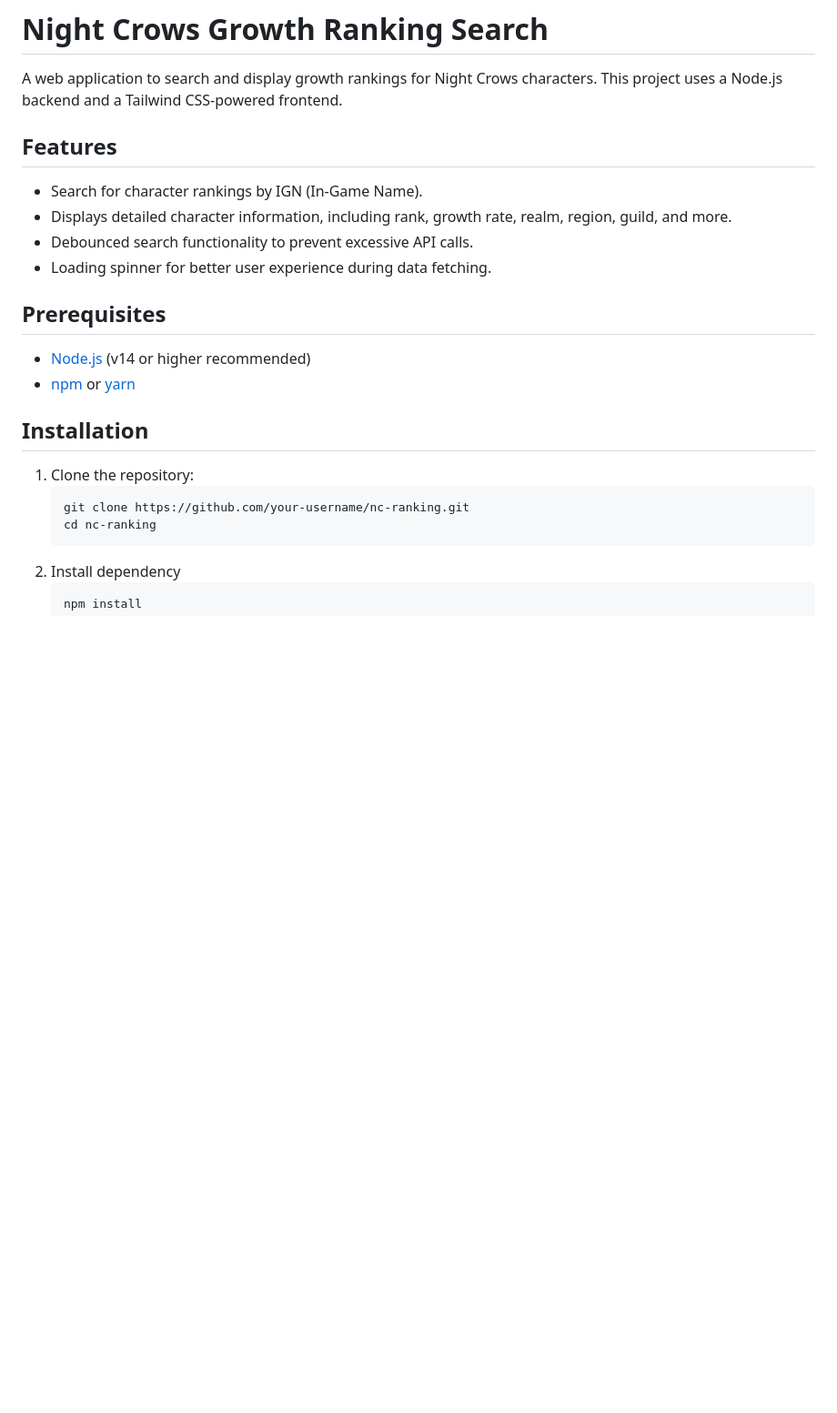
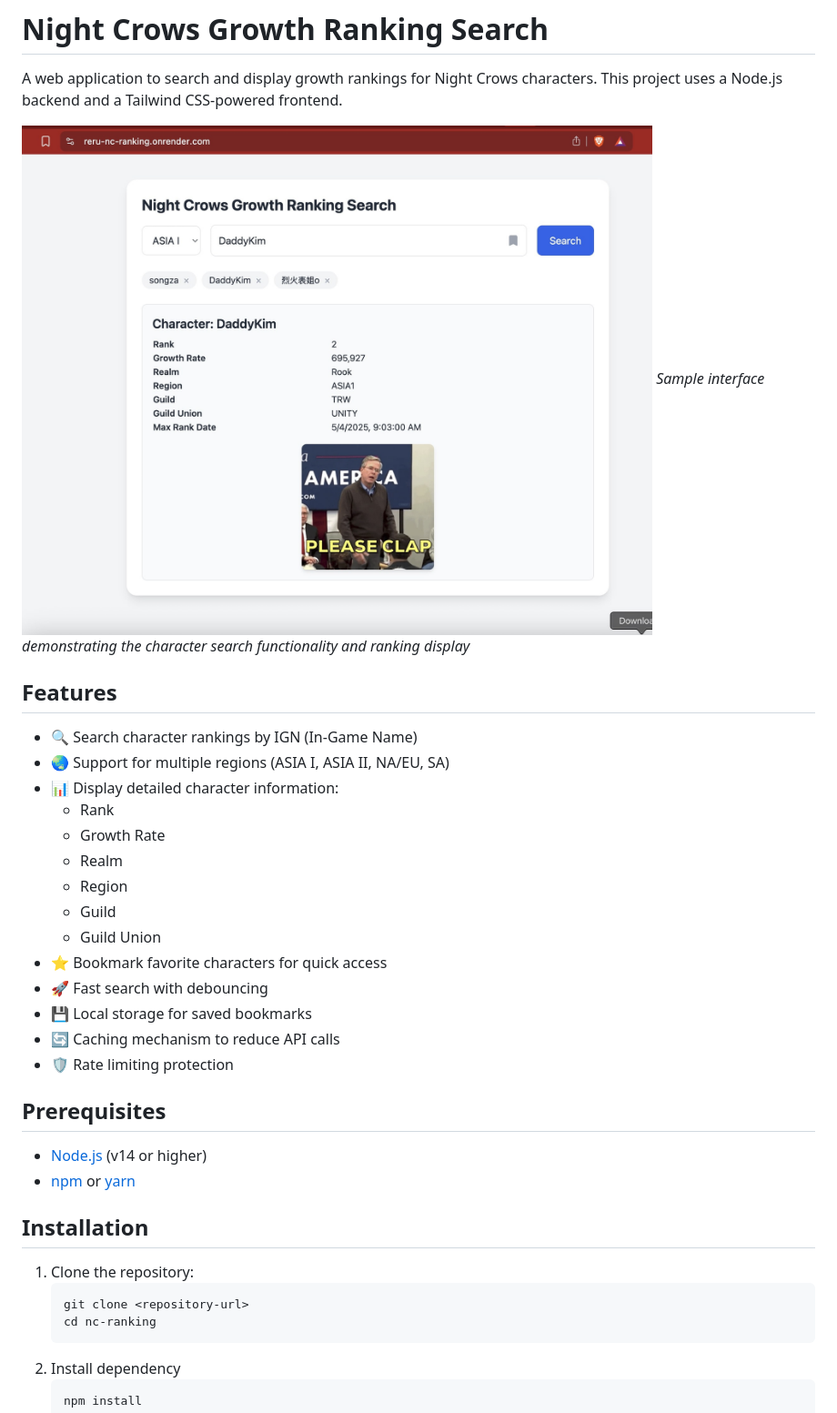
Before and after one commit to RMrobb1e/reru-nc-ranking, a Markdown page: README.md, the part around the change printed below. Shown: that part at 91% size. GitHub-like rendering; pictures changed too: public/sample.jpg (added); blank space fills up the shorter version.

Commit message:
chore: update readme

````diff
--- a/README.md
+++ b/README.md
@@ -2,23 +2,36 @@
 
 A web application to search and display growth rankings for Night Crows characters. This project uses a Node.js backend and a Tailwind CSS-powered frontend.
 
+![Sample interface showing the character search and ranking display](/public/sample.jpg)
+_Sample interface demonstrating the character search functionality and ranking display_
+
 ## Features
 
-- Search for character rankings by IGN (In-Game Name).
-- Displays detailed character information, including rank, growth rate, realm, region, guild, and more.
-- Debounced search functionality to prevent excessive API calls.
-- Loading spinner for better user experience during data fetching.
+- 🔍 Search character rankings by IGN (In-Game Name)
+- 🌏 Support for multiple regions (ASIA I, ASIA II, NA/EU, SA)
+- 📊 Display detailed character information:
+  - Rank
+  - Growth Rate
+  - Realm
+  - Region
+  - Guild
+  - Guild Union
+- ⭐ Bookmark favorite characters for quick access
+- 🚀 Fast search with debouncing
+- 💾 Local storage for saved bookmarks
+- 🔄 Caching mechanism to reduce API calls
+- 🛡️ Rate limiting protection
 
 ## Prerequisites
 
-- [Node.js](https://nodejs.org/) (v14 or higher recommended)
+- [Node.js](https://nodejs.org/) (v14 or higher)
 - [npm](https://www.npmjs.com/) or [yarn](https://yarnpkg.com/)
 
 ## Installation
 
 1. Clone the repository:
    ```bash
-   git clone https://github.com/your-username/nc-ranking.git
+   git clone <repository-url>
    cd nc-ranking
    ```
 2. Install dependency
````
Also changed, not shown: other parts of README.md (+72 -0 lines).
